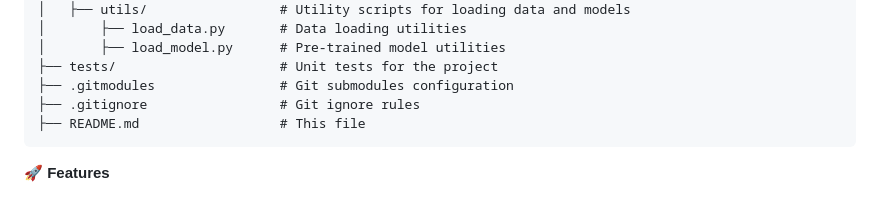
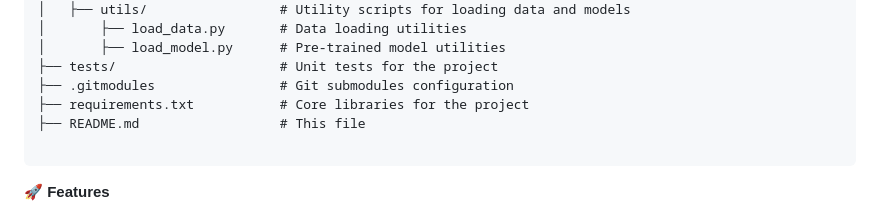
Before and after one commit to LopezJER/deepcnn4cifar, a Markdown page: README.md, the part around the change printed below. Drawn GitHub-style.

````diff
--- a/README.md
+++ b/README.md
@@ -30,8 +36,9 @@ deepcnn4cifar/
 │       ├── load_model.py      # Pre-trained model utilities
 ├── tests/                     # Unit tests for the project
 ├── .gitmodules                # Git submodules configuration
-├── .gitignore                 # Git ignore rules
+├── requirements.txt           # Core libraries for the project
 ├── README.md                  # This file
+
 ```
 
 🚀 **Features**
````
Also changed, not shown: other parts of README.md (+8 -2 lines), image-3.png (added), image-4.png (added), image-5.png (added), image-6.png (added), 6 other files.
